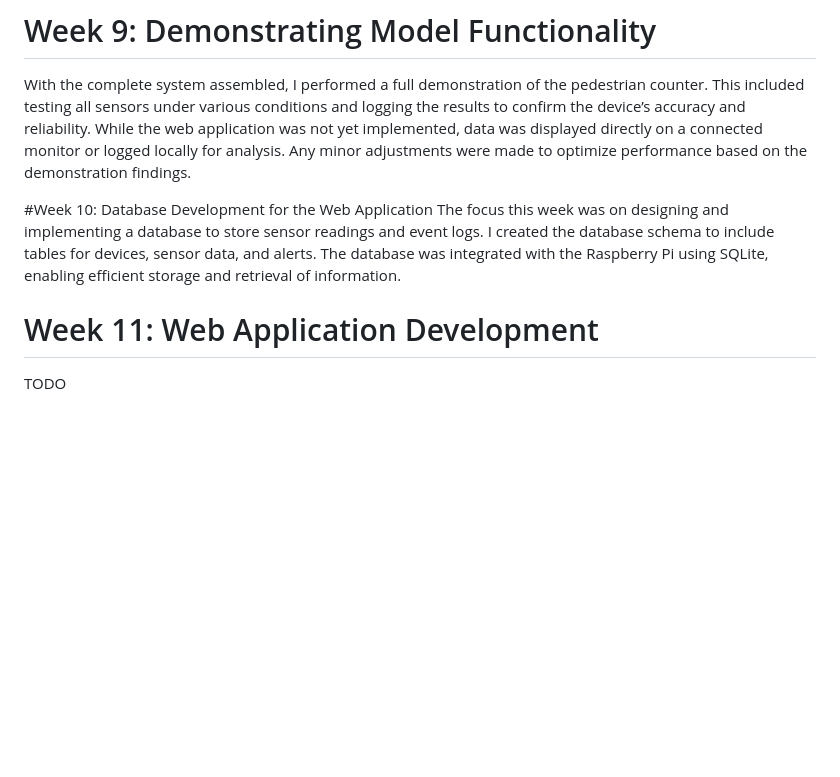
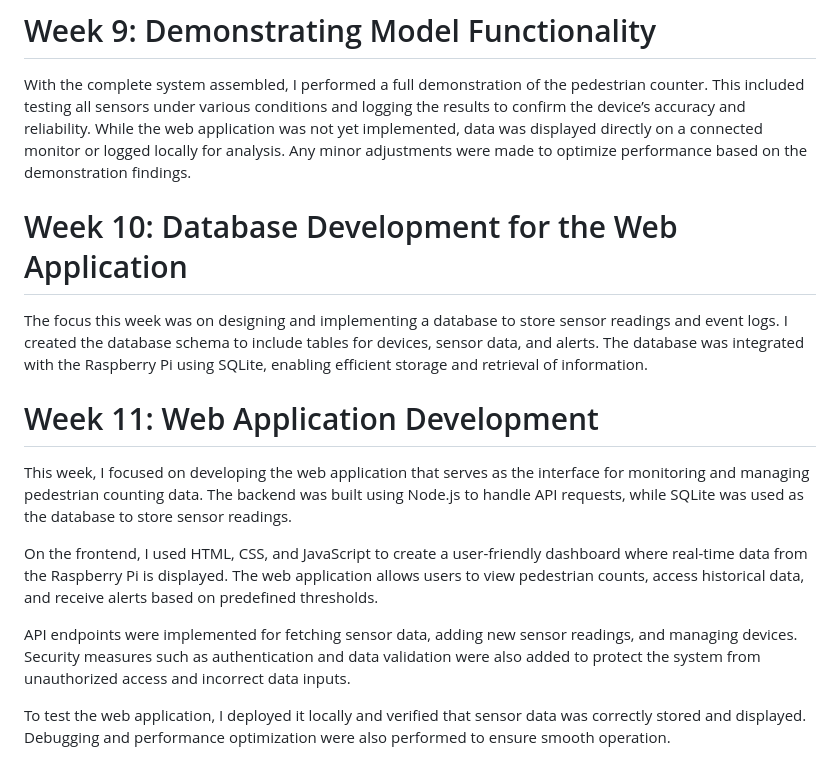
Before and after one commit to Naks00/People-counter, a Markdown page: README.md, the part around the change. Drawn GitHub-style; blank space fills up the shorter version.

```diff
--- a/README.md
+++ b/README.md
@@ -36,8 +36,14 @@ The final assembly stage involved installing the Raspberry Pi into the housing a
 # Week 9: Demonstrating Model Functionality
 With the complete system assembled, I performed a full demonstration of the pedestrian counter. This included testing all sensors under various conditions and logging the results to confirm the device’s accuracy and reliability. While the web application was not yet implemented, data was displayed directly on a connected monitor or logged locally for analysis. Any minor adjustments were made to optimize performance based on the demonstration findings.
 
-#Week 10: Database Development for the Web Application
+# Week 10: Database Development for the Web Application
 The focus this week was on designing and implementing a database to store sensor readings and event logs. I created the database schema to include tables for devices, sensor data, and alerts. The database was integrated with the Raspberry Pi using SQLite, enabling efficient storage and retrieval of information.
 
 # Week 11: Web Application Development
-TODO
+This week, I focused on developing the web application that serves as the interface for monitoring and managing pedestrian counting data. The backend was built using Node.js to handle API requests, while SQLite was used as the database to store sensor readings.
+
+On the frontend, I used HTML, CSS, and JavaScript to create a user-friendly dashboard where real-time data from the Raspberry Pi is displayed. The web application allows users to view pedestrian counts, access historical data, and receive alerts based on predefined thresholds.
+
+API endpoints were implemented for fetching sensor data, adding new sensor readings, and managing devices. Security measures such as authentication and data validation were also added to protect the system from unauthorized access and incorrect data inputs.
+
+To test the web application, I deployed it locally and verified that sensor data was correctly stored and displayed. Debugging and performance optimization were also performed to ensure smooth operation.
```
